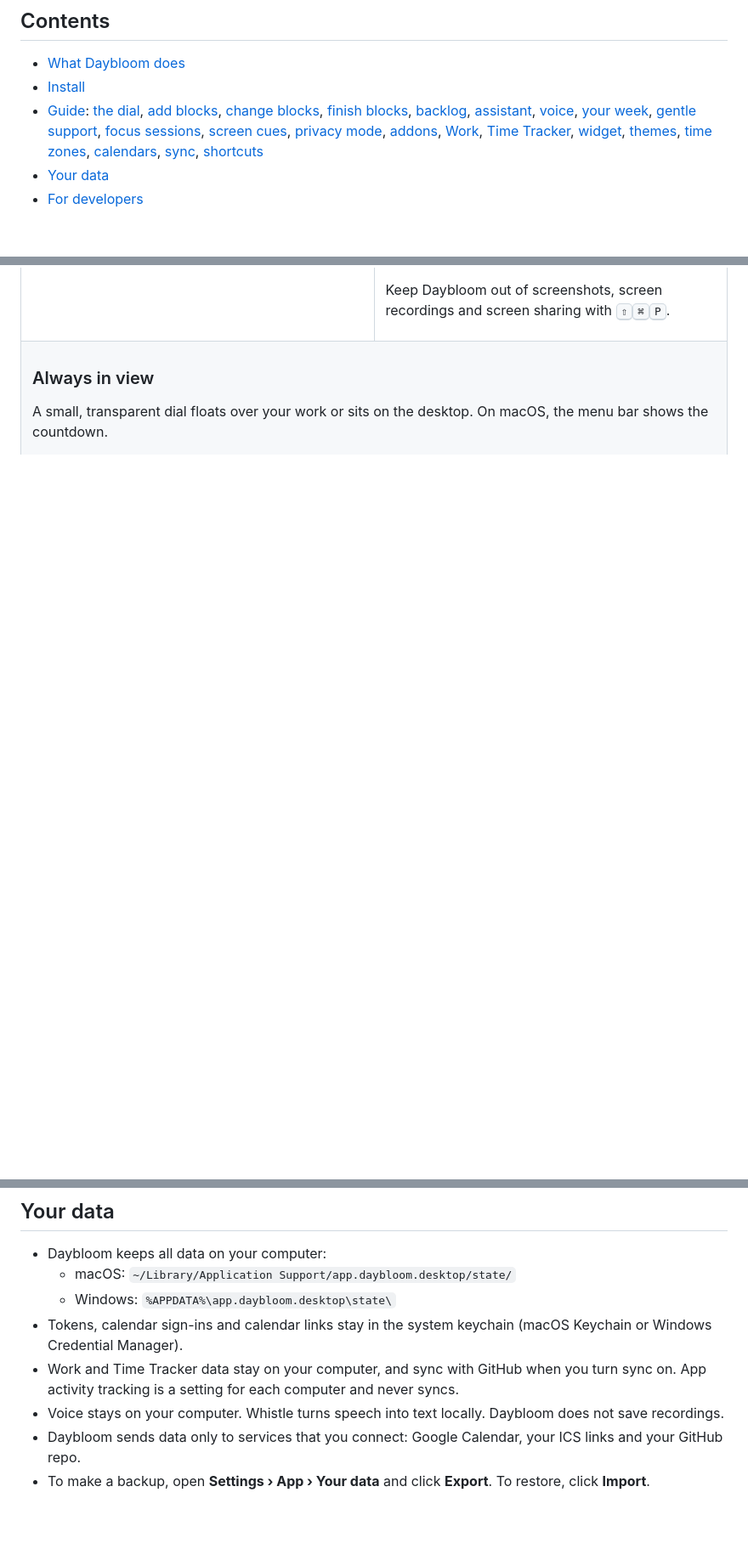
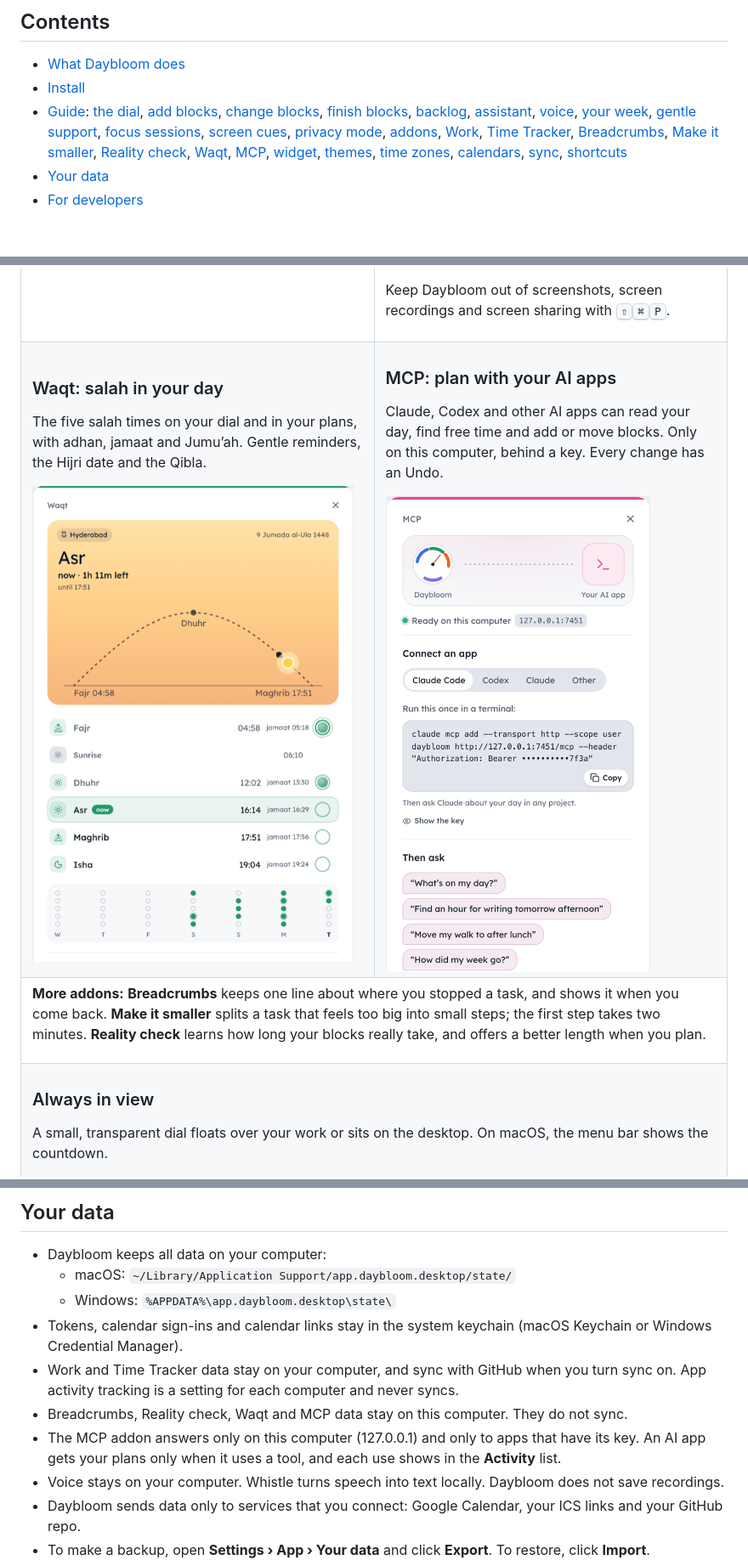
Before and after one commit to alshell7/daybloom, a Markdown page: README.md, 3 parts joined by grey strips. Shown at 85% size. Rendered like a GitHub page; pictures changed too: docs/media/mcp.png (added), docs/media/waqt.png (added); blank space fills up the shorter version.

Commit message:
README: Breadcrumbs, Make it smaller, Reality check, Waqt and MCP

```diff
--- a/README.md
+++ b/README.md
@@ -41,7 +41,7 @@ Your day is a dial. Each block is an arc on the ring, and the orange hand is now
 
 - [What Daybloom does](#what-daybloom-does)
 - [Install](#install)
-- [Guide](#guide): [the dial](#read-the-dial), [add blocks](#add-a-block), [change blocks](#change-a-block), [finish blocks](#finish-a-block), [backlog](#use-the-backlog), [assistant](#ask-daybloom), [voice](#talk-to-daybloom), [your week](#see-your-week), [gentle support](#get-gentle-support), [focus sessions](#start-a-focus-session), [screen cues](#use-screen-cues), [privacy mode](#use-privacy-mode), [addons](#use-addons), [Work](#bill-your-time-with-work), [Time Tracker](#track-your-time), [widget](#use-the-desktop-widget), [themes](#change-the-theme), [time zones](#change-the-time-zone), [calendars](#connect-calendars), [sync](#sync-with-github), [shortcuts](#keyboard-shortcuts)
+- [Guide](#guide): [the dial](#read-the-dial), [add blocks](#add-a-block), [change blocks](#change-a-block), [finish blocks](#finish-a-block), [backlog](#use-the-backlog), [assistant](#ask-daybloom), [voice](#talk-to-daybloom), [your week](#see-your-week), [gentle support](#get-gentle-support), [focus sessions](#start-a-focus-session), [screen cues](#use-screen-cues), [privacy mode](#use-privacy-mode), [addons](#use-addons), [Work](#bill-your-time-with-work), [Time Tracker](#track-your-time), [Breadcrumbs](#leave-breadcrumbs), [Make it smaller](#make-a-task-smaller), [Reality check](#plan-with-real-times), [Waqt](#keep-salah-times-with-waqt), [MCP](#connect-ai-apps-with-mcp), [widget](#use-the-desktop-widget), [themes](#change-the-theme), [time zones](#change-the-time-zone), [calendars](#connect-calendars), [sync](#sync-with-github), [shortcuts](#keyboard-shortcuts)
 - [Your data](#your-data)
 - [For developers](#for-developers)
 
@@ -194,6 +194,31 @@ Sign in with Google, or paste a calendar link from Google, iCloud or Outlook. Da
 
 ### Privacy mode
 Keep Daybloom out of screenshots, screen recordings and screen sharing with <kbd>⇧</kbd><kbd>⌘</kbd><kbd>P</kbd>.
+
+</td>
+</tr>
+<tr>
+<td valign="top">
+
+### Waqt: salah in your day
+The five salah times on your dial and in your plans, with adhan, jamaat and Jumu’ah. Gentle reminders, the Hijri date and the Qibla.
+
+<img src="docs/media/waqt.png" alt="The Waqt panel with the sun's path from Fajr to Maghrib, today's five prayers with jamaat times, and a week of marked prayers.">
+
+</td>
+<td valign="top">
+
+### MCP: plan with your AI apps
+Claude, Codex and other AI apps can read your day, find free time and add or move blocks. Only on this computer, behind a key. Every change has an Undo.
+
+<img src="docs/media/mcp.png" alt="The MCP panel with Daybloom and an AI app joined by a thread, a ready-to-copy setup for Claude Code, and example questions.">
+
+</td>
+</tr>
+<tr>
+<td colspan="2" valign="top">
+
+**More addons:** **Breadcrumbs** keeps one line about where you stopped a task, and shows it when you come back. **Make it smaller** splits a task that feels too big into small steps; the first step takes two minutes. **Reality check** learns how long your blocks really take, and offers a better length when you plan.
 
 </td>
 </tr>
@@ -655,6 +741,8 @@ To find a setting fast, type a word in **Find a setting**, for example “sound
   - Windows: `%APPDATA%\app.daybloom.desktop\state\`
 - Tokens, calendar sign-ins and calendar links stay in the system keychain (macOS Keychain or Windows Credential Manager).
 - Work and Time Tracker data stay on your computer, and sync with GitHub when you turn sync on. App activity tracking is a setting for each computer and never syncs.
+- Breadcrumbs, Reality check, Waqt and MCP data stay on this computer. They do not sync.
+- The MCP addon answers only on this computer (127.0.0.1) and only to apps that have its key. An AI app gets your plans only when it uses a tool, and each use shows in the **Activity** list.
 - Voice stays on your computer. Whistle turns speech into text locally. Daybloom does not save recordings.
 - Daybloom sends data only to services that you connect: Google Calendar, your ICS links and your GitHub repo.
 - To make a backup, open **Settings › App › Your data** and click **Export**. To restore, click **Import**.
```
Also changed, not shown: other parts of README.md (+61 -0 lines).
